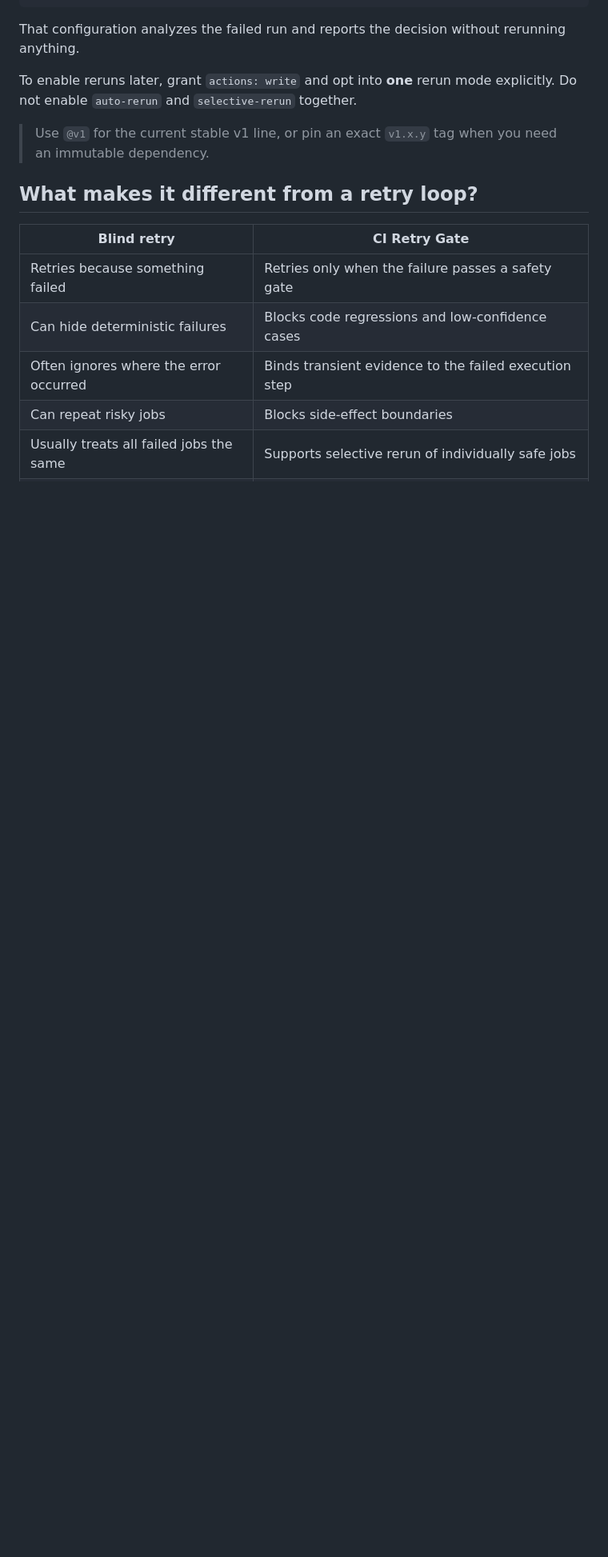
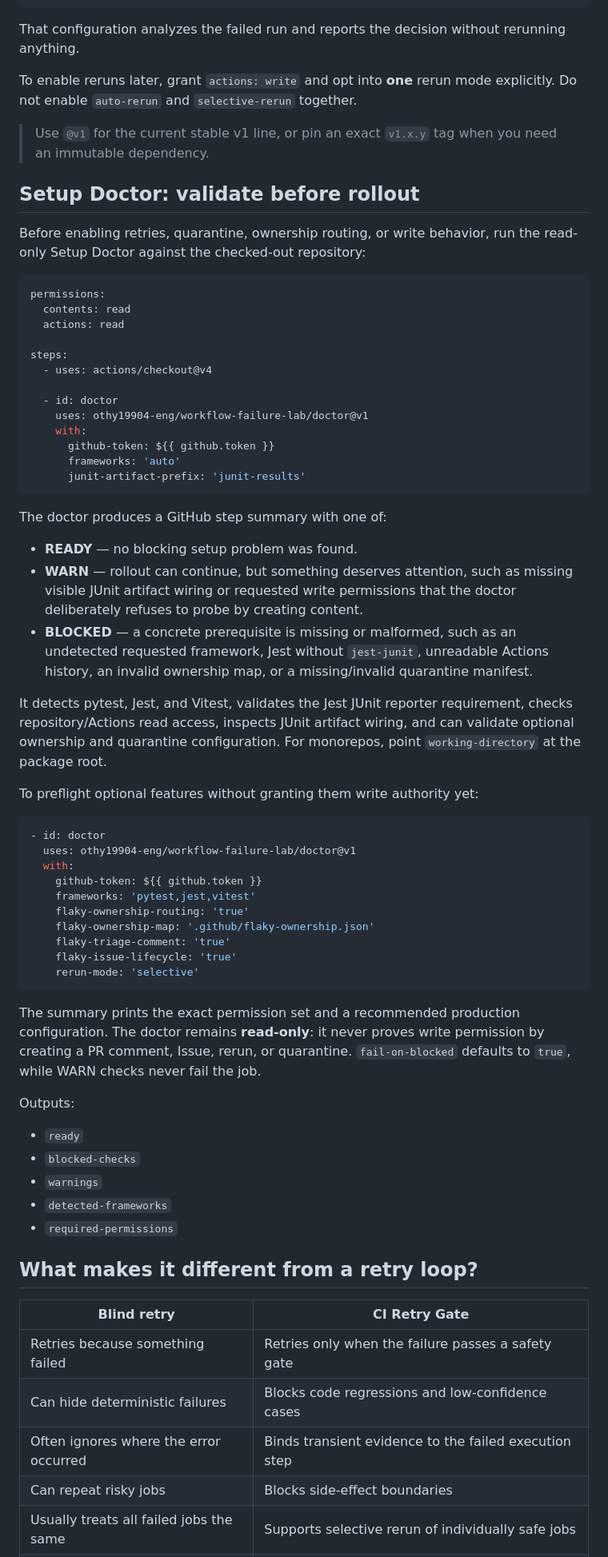
Before and after one commit to achirothmane/workflow-failure-lab, a Markdown page: README.md, the part around the change. Shown at 80% size. GitHub-like rendering; blank space fills up the shorter version.

Commit message:
Document Setup Doctor onboarding gate

````diff
--- a/README.md
+++ b/README.md
@@ -52,6 +52,61 @@ That configuration analyzes the failed run and reports the decision without reru
 To enable reruns later, grant `actions: write` and opt into **one** rerun mode explicitly. Do not enable `auto-rerun` and `selective-rerun` together.
 
 > Use `@v1` for the current stable v1 line, or pin an exact `v1.x.y` tag when you need an immutable dependency.
+
+
+## Setup Doctor: validate before rollout
+
+Before enabling retries, quarantine, ownership routing, or write behavior, run the read-only Setup Doctor against the checked-out repository:
+
+```yaml
+permissions:
+  contents: read
+  actions: read
+
+steps:
+  - uses: actions/checkout@v4
+
+  - id: doctor
+    uses: othy19904-eng/workflow-failure-lab/doctor@v1
+    with:
+      github-token: ${{ github.token }}
+      frameworks: 'auto'
+      junit-artifact-prefix: 'junit-results'
+```
+
+The doctor produces a GitHub step summary with one of:
+
+- **READY** — no blocking setup problem was found.
+- **WARN** — rollout can continue, but something deserves attention, such as missing visible JUnit artifact wiring or requested write permissions that the doctor deliberately refuses to probe by creating content.
+- **BLOCKED** — a concrete prerequisite is missing or malformed, such as an undetected requested framework, Jest without `jest-junit`, unreadable Actions history, an invalid ownership map, or a missing/invalid quarantine manifest.
+
+It detects pytest, Jest, and Vitest, validates the Jest JUnit reporter requirement, checks repository/Actions read access, inspects JUnit artifact wiring, and can validate optional ownership and quarantine configuration. For monorepos, point `working-directory` at the package root.
+
+To preflight optional features without granting them write authority yet:
+
+```yaml
+- id: doctor
+  uses: othy19904-eng/workflow-failure-lab/doctor@v1
+  with:
+    github-token: ${{ github.token }}
+    frameworks: 'pytest,jest,vitest'
+    flaky-ownership-routing: 'true'
+    flaky-ownership-map: '.github/flaky-ownership.json'
+    flaky-triage-comment: 'true'
+    flaky-issue-lifecycle: 'true'
+    rerun-mode: 'selective'
+```
+
+The summary prints the exact permission set and a recommended production configuration. The doctor remains **read-only**: it never proves write permission by creating a PR comment, Issue, rerun, or quarantine. `fail-on-blocked` defaults to `true`, while WARN checks never fail the job.
+
+Outputs:
+
+- `ready`
+- `blocked-checks`
+- `warnings`
+- `detected-frameworks`
+- `required-permissions`
+
 
 ## What makes it different from a retry loop?
 
````
